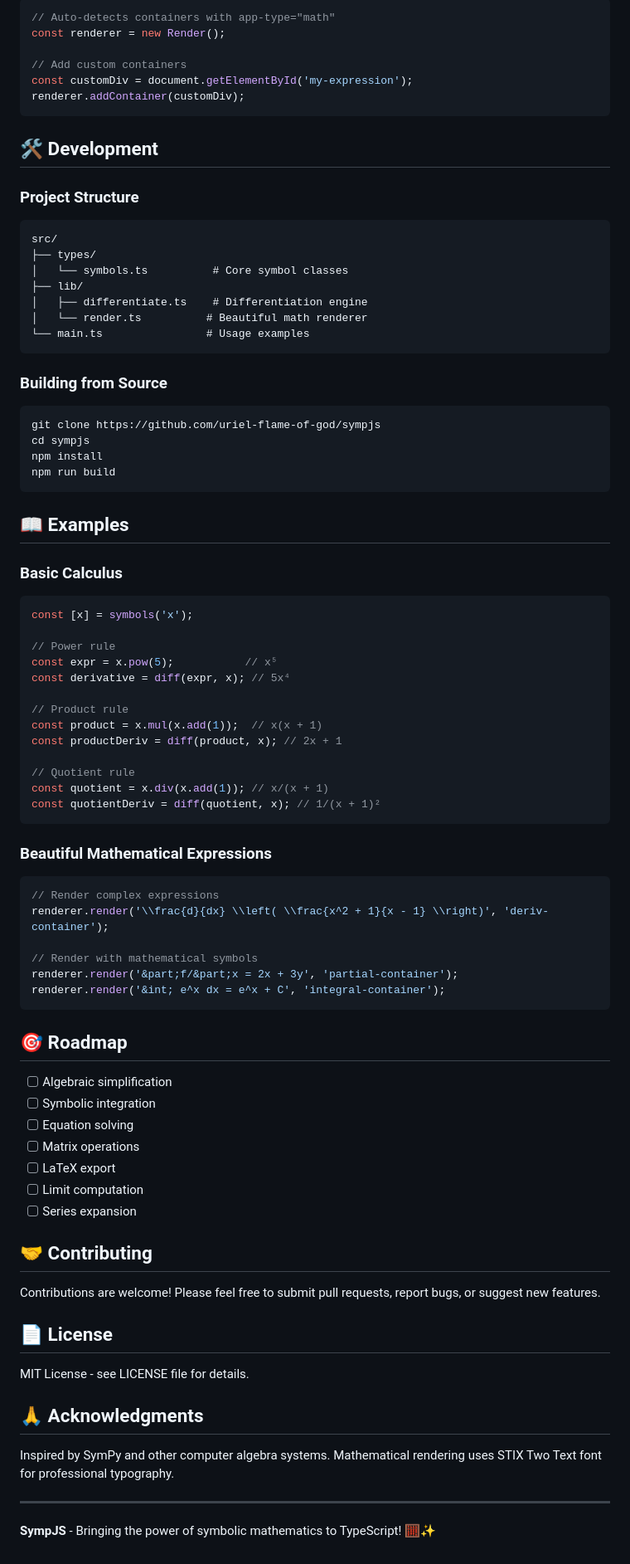
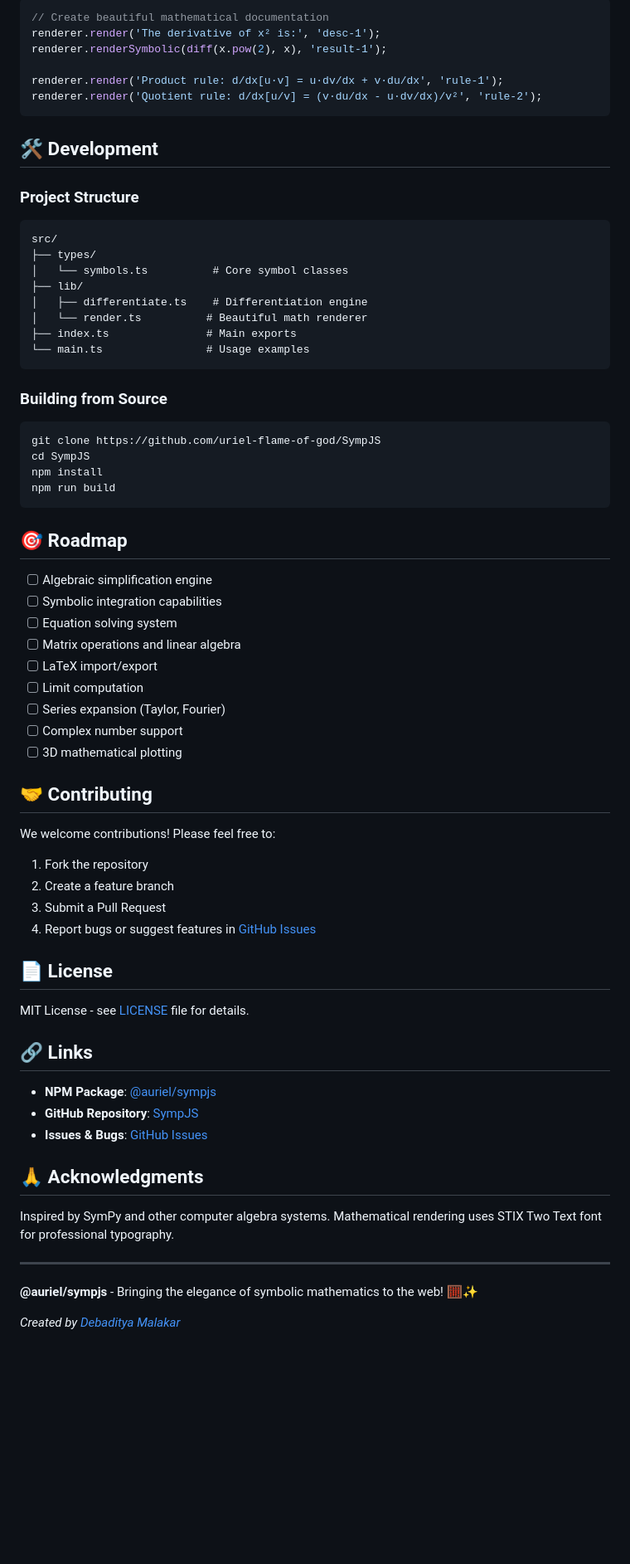
Before and after one commit to uriel-flame-of-god/SympJS, a Markdown page: README.md, the part around one of its changes. Shown at 83% size. Drawn GitHub-style; blank space fills up the shorter version.

````diff
--- a/README.md
+++ b/README.md
@@ -132,11 +211,11 @@ const secondDeriv = diff(firstDeriv, x); // 6x
 
 ```typescript
-// Auto-detects containers with app-type="math"
-const renderer = new Render();
+// Create beautiful mathematical documentation
+renderer.render('The derivative of x² is:', 'desc-1');
+renderer.renderSymbolic(diff(x.pow(2), x), 'result-1');
 
-// Add custom containers
-const customDiv = document.getElementById('my-expression');
-renderer.addContainer(customDiv);
+renderer.render('Product rule: d/dx[u·v] = u·dv/dx + v·du/dx', 'rule-1');
+renderer.render('Quotient rule: d/dx[u/v] = (v·du/dx - u·dv/dx)/v²', 'rule-2');
 ```
 
 ## 🛠️ Development
@@ -149,66 +228,49 @@ src/
 ├── lib/
 │   ├── differentiate.ts    # Differentiation engine
 │   └── render.ts          # Beautiful math renderer
+├── index.ts               # Main exports
 └── main.ts                # Usage examples
 ```
 
 ### Building from Source
 
 ```bash
-git clone https://github.com/uriel-flame-of-god/sympjs
-cd sympjs
+git clone https://github.com/uriel-flame-of-god/SympJS
+cd SympJS
 npm install
 npm run build
 ```
 
-## 📖 Examples
-
-### Basic Calculus
-
-```typescript
-const [x] = symbols('x');
-
-// Power rule
-const expr = x.pow(5);           // x⁵
-const derivative = diff(expr, x); // 5x⁴
-
-// Product rule
-const product = x.mul(x.add(1));  // x(x + 1)
-const productDeriv = diff(product, x); // 2x + 1
-
-// Quotient rule
-const quotient = x.div(x.add(1)); // x/(x + 1)
-const quotientDeriv = diff(quotient, x); // 1/(x + 1)²
-```
-
-### Beautiful Mathematical Expressions
-
-```typescript
-// Render complex expressions
-renderer.render('\\frac{d}{dx} \\left( \\frac{x^2 + 1}{x - 1} \\right)', 'deriv-container');
-
-// Render with mathematical symbols
-renderer.render('&part;f/&part;x = 2x + 3y', 'partial-container');
-renderer.render('&int; e^x dx = e^x + C', 'integral-container');
-```
-
 ## 🎯 Roadmap
 
-- [ ] Algebraic simplification
-- [ ] Symbolic integration
-- [ ] Equation solving
-- [ ] Matrix operations
-- [ ] LaTeX export
+- [ ] Algebraic simplification engine
+- [ ] Symbolic integration capabilities
+- [ ] Equation solving system
+- [ ] Matrix operations and linear algebra
+- [ ] LaTeX import/export
 - [ ] Limit computation
-- [ ] Series expansion
+- [ ] Series expansion (Taylor, Fourier)
+- [ ] Complex number support
+- [ ] 3D mathematical plotting
 
 ## 🤝 Contributing
 
-Contributions are welcome! Please feel free to submit pull requests, report bugs, or suggest new features.
+We welcome contributions! Please feel free to:
+
+1. Fork the repository
+2. Create a feature branch
+3. Submit a Pull Request
+4. Report bugs or suggest features in [GitHub Issues](https://github.com/uriel-flame-of-god/SympJS/issues)
 
 ## 📄 License
 
-MIT License - see LICENSE file for details.
+MIT License - see [LICENSE](https://github.com/uriel-flame-of-god/SympJS/blob/main/LICENSE) file for details.
+
+## 🔗 Links
+
+- **NPM Package**: [@auriel/sympjs](https://www.npmjs.com/package/@auriel/sympjs)
+- **GitHub Repository**: [SympJS](https://github.com/uriel-flame-of-god/SympJS)
+- **Issues & Bugs**: [GitHub Issues](https://github.com/uriel-flame-of-god/SympJS/issues)
 
 ## 🙏 Acknowledgments
 
@@ -216,4 +278,6 @@ Inspired by SymPy and other computer algebra systems. Mathematical rendering use
 
 ---
 
-**SympJS** - Bringing the power of symbolic mathematics to TypeScript! 🧮✨
+**@auriel/sympjs** - Bringing the elegance of symbolic mathematics to the web! 🧮✨
+
+*Created by [Debaditya Malakar](https://github.com/uriel-flame-of-god)*
````
Also changed, not shown: other parts of README.md (+107 -28 lines).
